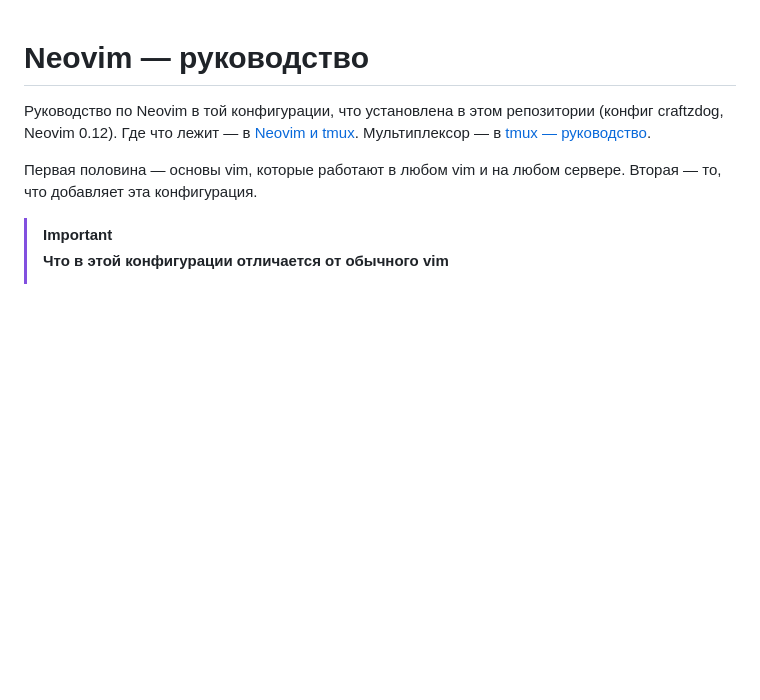
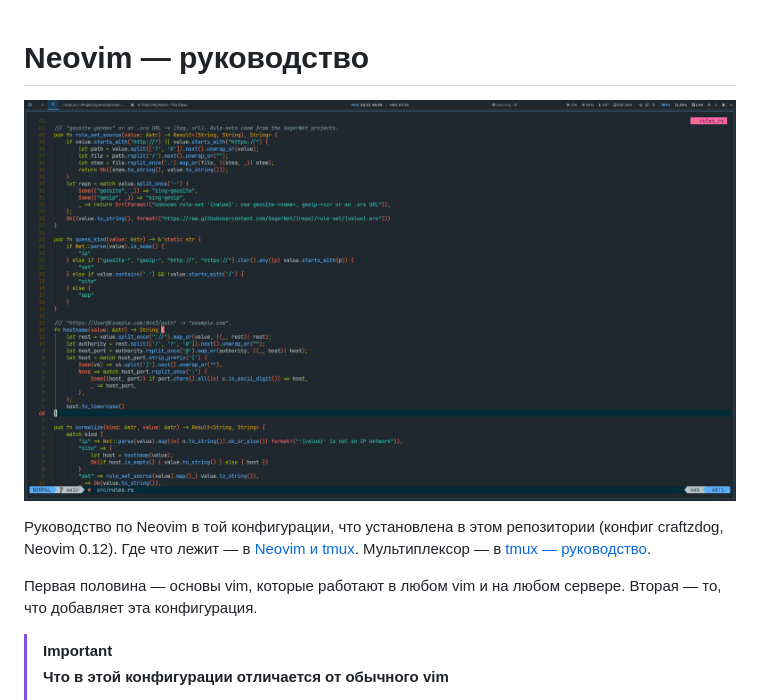
Before and after one commit to gurevsergey/dotfiles, a Markdown page: docs/neovim.md, the part around the change. Drawn GitHub-style; pictures changed too: screenshots/neovim.png (added); blank space fills up the shorter version.

```diff
--- a/docs/neovim.md
+++ b/docs/neovim.md
@@ -1,4 +1,6 @@
 # Neovim — руководство
+
+![Neovim with Rust source](../screenshots/neovim.png)
 
 Руководство по Neovim в той конфигурации, что установлена в этом репозитории (конфиг craftzdog, Neovim 0.12). Где что лежит — в [Neovim и tmux](../README.md#neovim-and-tmux). Мультиплексор — в [tmux — руководство](tmux.md).
 
```
Also changed, not shown: docs/tmux.md (+2 -0 lines), screenshots/tmux.png (added), 1 other file.
